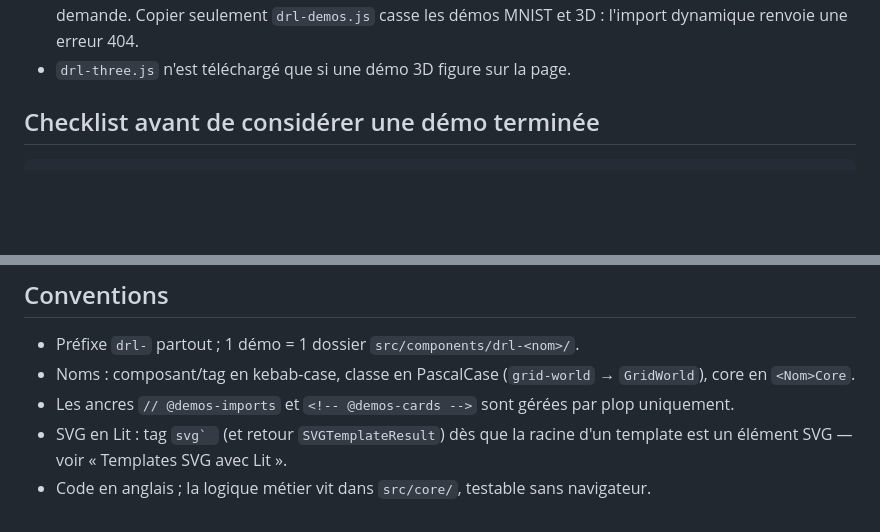
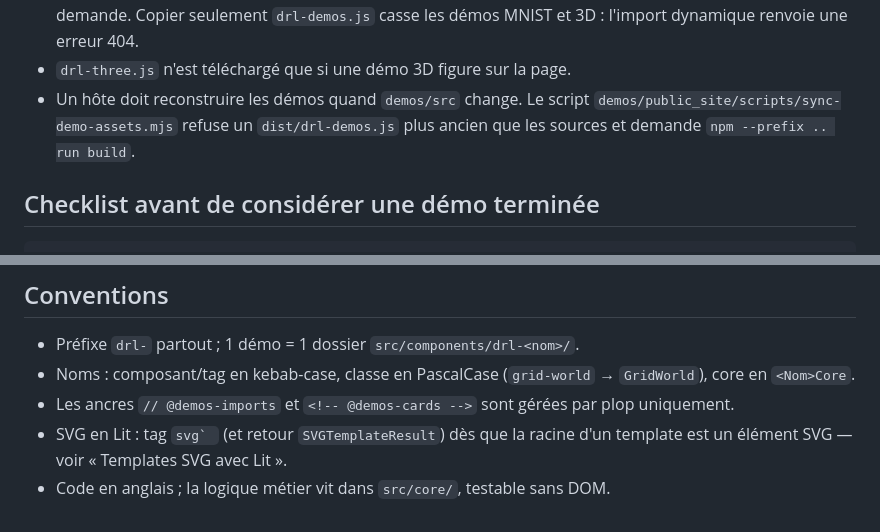
Before and after one commit to pcouy/interactive-ai-examples, a Markdown page: demos/README.md, 2 parts joined by grey strips. GitHub-like rendering; blank space fills up the shorter version.

```diff
--- a/demos/README.md
+++ b/demos/README.md
@@ -359,6 +359,9 @@ Copiez **tous** les fichiers `.js` de `dist/` côte à côte, par exemple dans `
   `./drl-index.js` à la demande. Copier seulement `drl-demos.js` casse les démos MNIST et
   3D : l'import dynamique renvoie une erreur 404.
 - `drl-three.js` n'est téléchargé que si une démo 3D figure sur la page.
+- Un hôte doit reconstruire les démos quand `demos/src` change. Le script
+  `demos/public_site/scripts/sync-demo-assets.mjs` refuse un `dist/drl-demos.js` plus
+  ancien que les sources et demande `npm --prefix .. run build`.
 
 ## Checklist avant de considérer une démo terminée
 
@@ -378,4 +381,4 @@ npm run dev         # vérifier playground/drl-<nom>.html en vrai rendu
 - Les ancres `// @demos-imports` et `<!-- @demos-cards -->` sont gérées par plop uniquement.
 - SVG en Lit : tag ``svg` `` (et retour `SVGTemplateResult`) dès que la racine d'un
   template est un élément SVG — voir « Templates SVG avec Lit ».
-- Code en anglais ; la logique métier vit dans `src/core/`, testable sans navigateur.
+- Code en anglais ; la logique métier vit dans `src/core/`, testable sans DOM.
```
Also changed, not shown: demos/public_site/README.md (+29 -6 lines).
